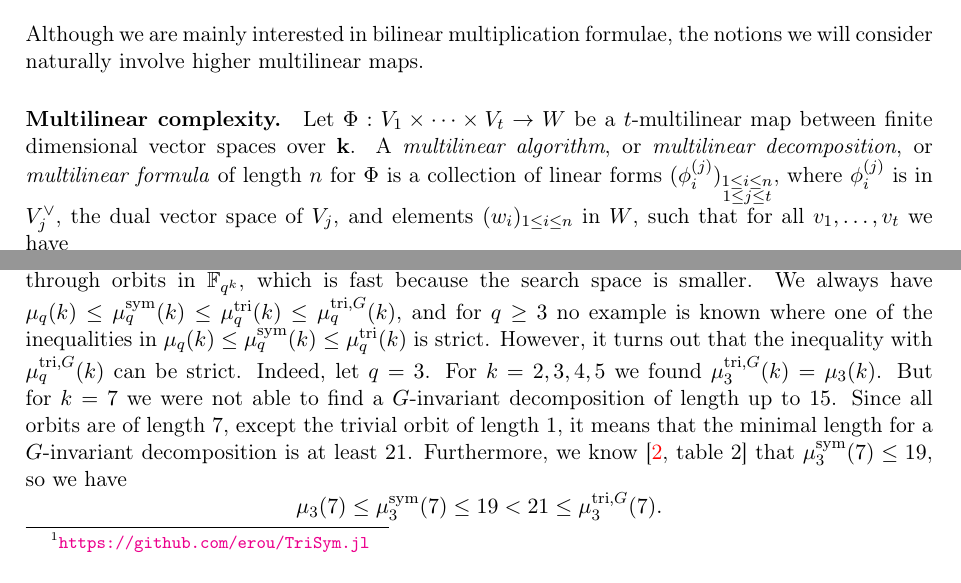
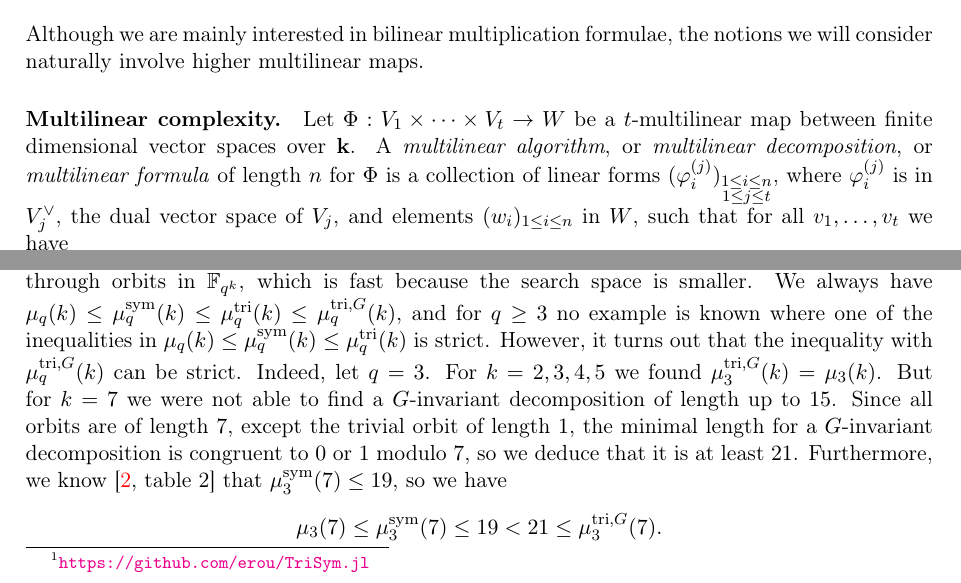
Before and after one commit to erou/tri-sym, a LaTeX paper (latex/tri-sym.tex): two parts of pages 2 and 7 of 17, joined at a grey line, cut so that both start at the same text. Compiled offline with pdfLaTeX.

Commit message:
remplacement des \phi par \varphi, et explication de \mu_3^{tri,G}(7)\geq 21

```diff
--- a/latex/tri-sym.tex
+++ b/latex/tri-sym.tex
@@ -130,8 +130,8 @@ Let $\Phi:V_1\times\cdots\times V_t\to W$
 be a $t$-multilinear map between finite dimensional vector spaces over $\K$.
 A \emph{multilinear algorithm}, or \emph{multilinear decomposition}, or
 \emph{multilinear formula} of length $n$ for $\Phi$ is a collection of linear
-forms $(\phi_i^{(j)})_{\substack{1\leq i \leq n\\1\leq j\leq t}}$,
-where $\phi_i^{(j)}$ is in $V_j^\vee$, the dual vector space of $V_j$,
+forms $(\varphi_i^{(j)})_{\substack{1\leq i \leq n\\1\leq j\leq t}}$,
+where $\varphi_i^{(j)}$ is in $V_j^\vee$, the dual vector space of $V_j$,
 and elements $(w_i)_{1\leq i \leq n}$ in $W$,
 such that for all $v_1,\dots,v_t$ we have
 \[
@@ -500,7 +500,8 @@ and for $q\geq3$ no example is known where one of the inequalities in $\mu_q(k)\
 is strict. However, it turns out that the inequality with $\mutriG_q(k)$ can be strict.
 Indeed, let $q=3$. For $k=2,3,4,5$ we found $\mutriG_3(k)=\mu_3(k)$. But for $k=7$ we were not able to
 find a $G$-invariant decomposition of length up to $15$. Since all orbits are of length $7$,
-except the trivial orbit of length $1$, it means that the minimal length for a $G$-invariant decomposition is
+except the trivial orbit of length $1$, the minimal length for a $G$-invariant decomposition is
+congruent to $0$ or $1$ modulo $7$, so we deduce that it is
 at least $21$. Furthermore, we know~\cite[table~2]{BCPRRR19} that $\musym_3(7)\leq19$, so we have
 \[ \mu_3(7)\leq\musym_3(7)\leq 19<21\leq \mutriG_3(7). \]
 
```
Also changed, not shown: latex/tri-sym.tex (4 more changed lines).
